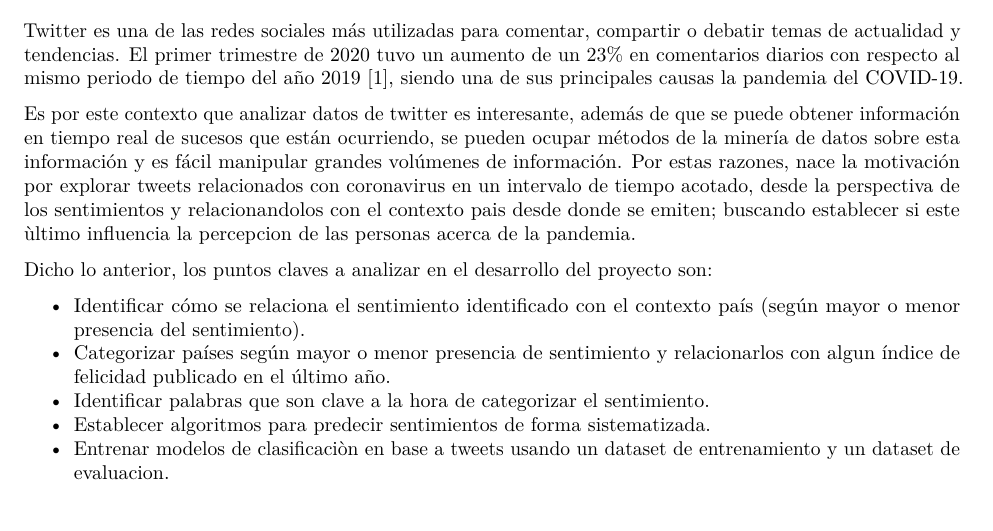
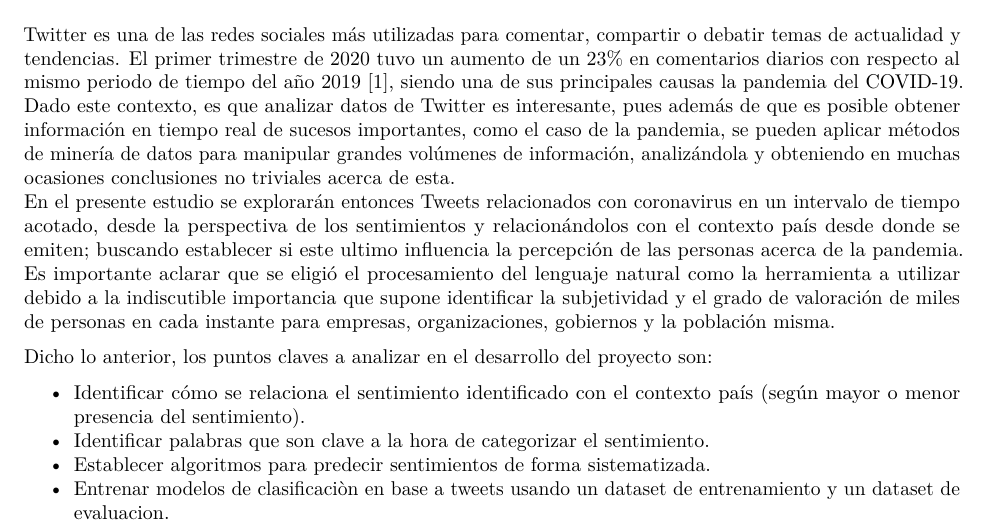
Before and after one commit to SSanchez7/Twitter-Sentiment-Analysis, an R Markdown document (hito_1.Rmd): part of page 1 of 8, cut so that both start at the same text. Rendered offline with R 4.5, knitr and Pandoc, then LaTeX, with nearby package versions; some code elsewhere in the file could not run offline.

Commit message:
Arreglada motivacion

```diff
--- a/hito_1.Rmd
+++ b/hito_1.Rmd
@@ -18,16 +18,17 @@ output:
 # Motivacion:
 
 Twitter es una de las redes sociales más utilizadas para comentar, compartir o debatir temas de actualidad y tendencias. El primer trimestre de 2020 tuvo un aumento de un 23% en comentarios diarios con respecto al mismo periodo de tiempo del año 2019 [1], siendo una de sus principales causas la pandemia del COVID-19.
-
-Es por este contexto  que analizar datos de twitter es interesante, además de que se puede obtener información en tiempo real de sucesos que están ocurriendo, se pueden ocupar métodos de la minería de datos sobre esta información y es fácil manipular grandes volúmenes de información. Por estas razones, nace la motivación por explorar tweets relacionados con coronavirus en un intervalo de tiempo acotado, desde la perspectiva de los sentimientos y relacionandolos con el contexto pais desde donde se emiten; buscando establecer si este ùltimo influencia la percepcion de las personas acerca de la pandemia.
+Dado este contexto, es que analizar datos de Twitter es interesante, pues además de que es posible obtener información en tiempo real de sucesos importantes, como el caso de la pandemia, se pueden aplicar métodos de minería de datos para manipular grandes volúmenes de información, analizándola y obteniendo en muchas ocasiones conclusiones no triviales acerca de esta.
+En el presente estudio se explorarán entonces Tweets relacionados con coronavirus en un intervalo de tiempo acotado, desde la perspectiva de los sentimientos y relacionándolos con el contexto país desde donde se emiten; buscando establecer si este ultimo influencia la percepción de las personas acerca de la pandemia.
+Es importante aclarar que se eligió el procesamiento del lenguaje natural como la herramienta a utilizar debido a la indiscutible importancia que supone identificar la subjetividad y el grado de valoración de miles de personas en cada instante para empresas, organizaciones, gobiernos y la población misma.
 
 Dicho lo anterior, los puntos claves a analizar en el desarrollo del proyecto son:
 
 - Identificar cómo se relaciona el sentimiento identificado con el contexto país (según mayor o menor presencia del sentimiento).
-- Categorizar países según mayor o menor presencia de sentimiento y relacionarlos con algun índice de felicidad publicado en el último año.
 - Identificar palabras que son clave a la hora de categorizar el sentimiento.
 - Establecer algoritmos para predecir sentimientos de forma sistematizada.
 - Entrenar modelos de clasificaciòn en base a tweets usando un dataset de entrenamiento y un dataset de evaluacion.
+
 
 # Descripción de base de datos
 
```
Also changed, not shown: Grupo_11.pdf (added), Instrucciones_Hito_2.pdf (added).
